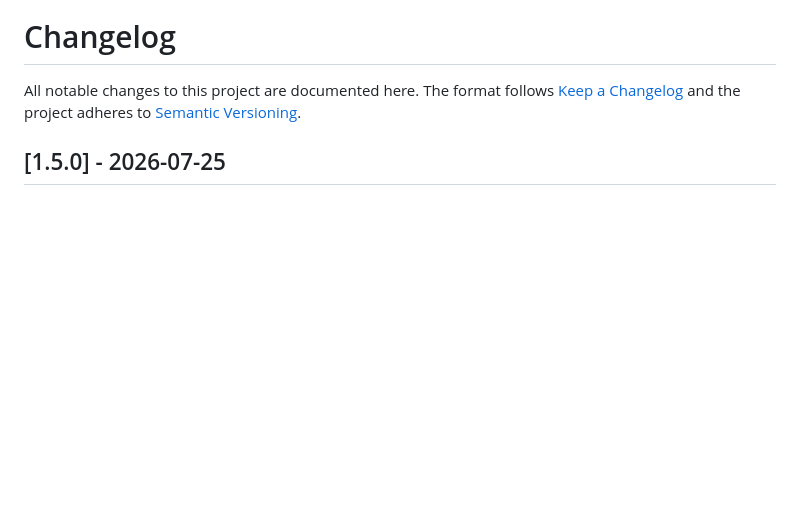
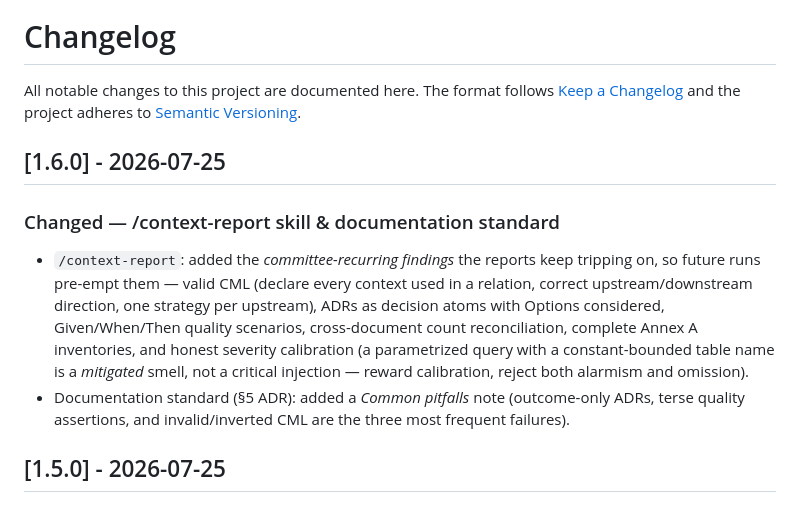
Before and after one commit to mmaripanguec/dev-sdd-kit, a Markdown page: CHANGELOG.md, the part around the change. GitHub-like rendering; blank space fills up the shorter version.

Commit message:
docs(context-report): pre-empt committee-recurring findings (v1.6.0)
Lessons distilled from generating multiple application reports, encoded so
future /context-report runs pass the committee on the first pass:
valid CML (declared contexts, correct U/D direction, one strategy per
upstream), ADRs with Options considered, Given/When/Then quality scenarios,
cross-document count reconciliation, complete Annex A inventories, and honest
severity calibration. Standard §5 gains a Common pitfalls note. All 7 suites
green (178 asserts); no client/domain references (sweep: 0).

Co-Authored-By: Claude Fable 5 <noreply@anthropic.com>

```diff
--- a/CHANGELOG.md
+++ b/CHANGELOG.md
@@ -3,6 +3,21 @@
 All notable changes to this project are documented here. The format follows
 [Keep a Changelog](https://keepachangelog.com/en/1.1.0/) and the project
 adheres to [Semantic Versioning](https://semver.org/).
+
+## [1.6.0] - 2026-07-25
+
+### Changed — /context-report skill & documentation standard
+- `/context-report`: added the *committee-recurring findings* the reports keep
+  tripping on, so future runs pre-empt them — valid CML (declare every context
+  used in a relation, correct upstream/downstream direction, one strategy per
+  upstream), ADRs as decision atoms with Options considered, Given/When/Then
+  quality scenarios, cross-document count reconciliation, complete Annex A
+  inventories, and honest severity calibration (a parametrized query with a
+  constant-bounded table name is a *mitigated* smell, not a critical
+  injection — reward calibration, reject both alarmism and omission).
+- Documentation standard (§5 ADR): added a *Common pitfalls* note (outcome-only
+  ADRs, terse quality assertions, and invalid/inverted CML are the three most
+  frequent failures).
 
 ## [1.5.0] - 2026-07-25
 
```
Also changed, not shown: docs/architecture-documentation-standard.md (+2 -0 lines), 1 other file.
